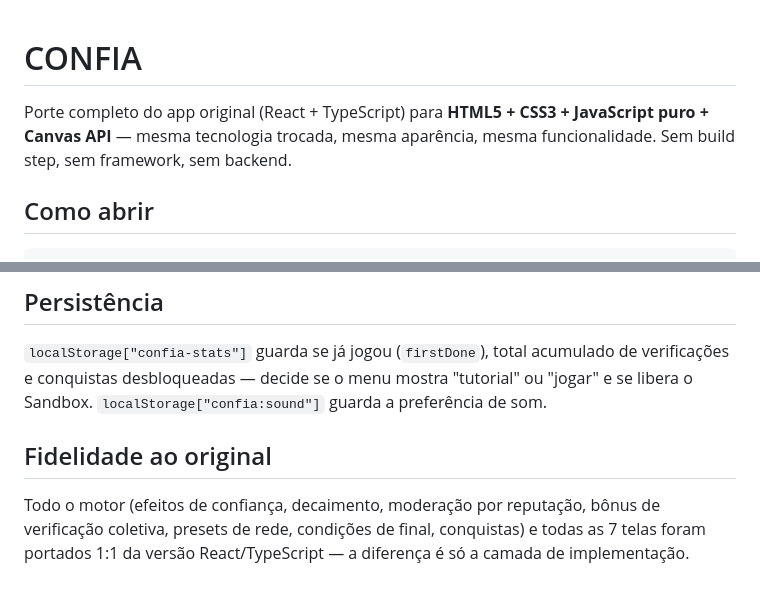
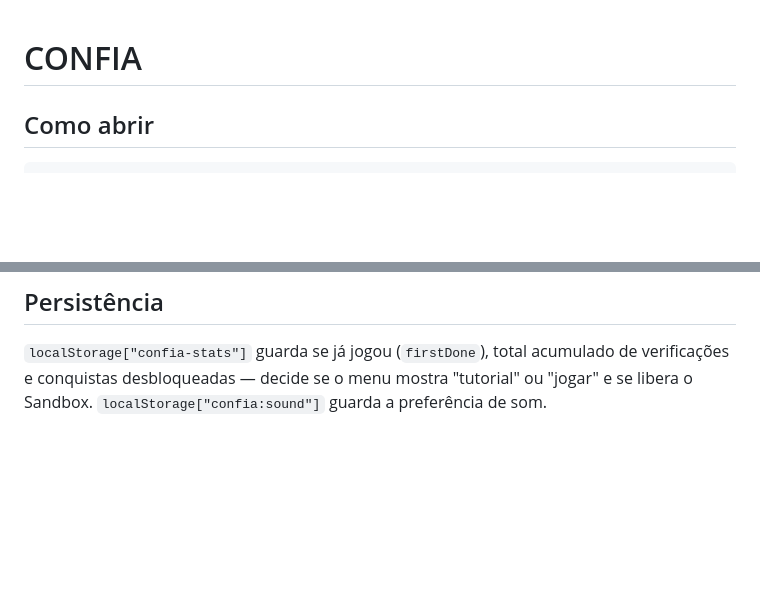
Before and after one commit to GIlbertoRSilva/Confia, a Markdown page: confia-mvp/README.md, 2 parts joined by grey strips. Rendered like a GitHub page; blank space fills up the shorter version.

```diff
--- a/confia-mvp/README.md
+++ b/confia-mvp/README.md
@@ -1,8 +1,4 @@
 # CONFIA
-
-Porte completo do app original (React + TypeScript) para **HTML5 + CSS3 +
-JavaScript puro + Canvas API** — mesma tecnologia trocada, mesma aparência,
-mesma funcionalidade. Sem build step, sem framework, sem backend.
 
 ## Como abrir
 
@@ -77,10 +73,3 @@ confia-mvp/
 acumulado de verificações e conquistas desbloqueadas — decide se o menu
 mostra "tutorial" ou "jogar" e se libera o Sandbox. `localStorage["confia:sound"]`
 guarda a preferência de som.
-
-## Fidelidade ao original
-
-Todo o motor (efeitos de confiança, decaimento, moderação por reputação,
-bônus de verificação coletiva, presets de rede, condições de final,
-conquistas) e todas as 7 telas foram portados 1:1 da versão React/TypeScript
-— a diferença é só a camada de implementação.
```
